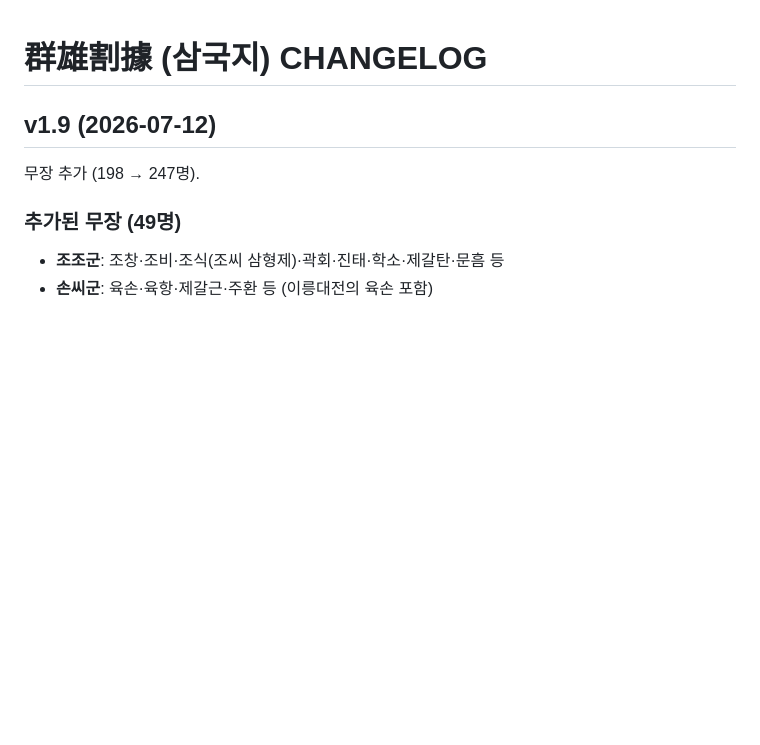
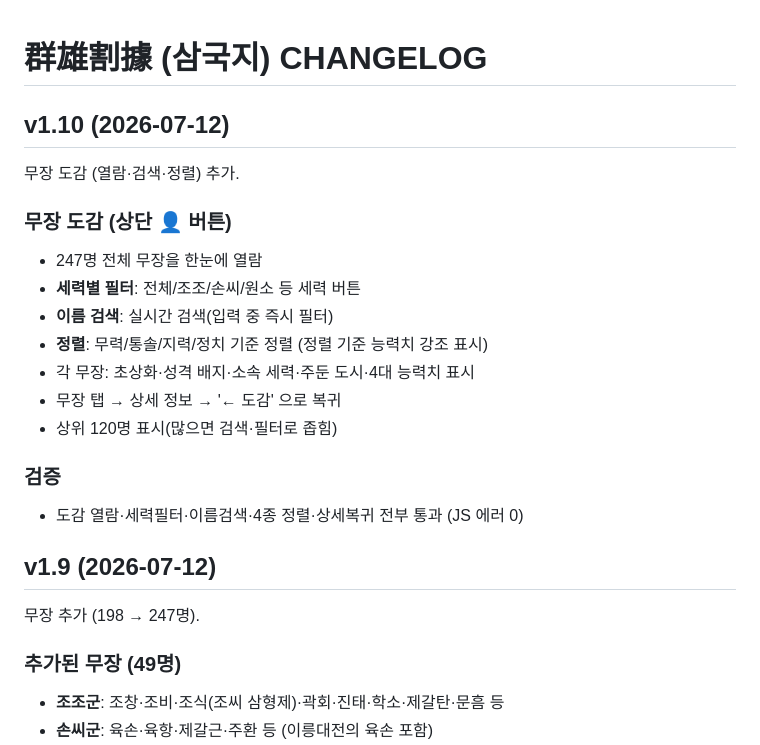
Before and after one commit to aaronkyung-a11y/threekingdoms, a Markdown page: CHANGELOG.md, the part around the change. GitHub-like rendering; blank space fills up the shorter version.

Commit message:
v1.10 changelog

```diff
--- a/CHANGELOG.md
+++ b/CHANGELOG.md
@@ -1,4 +1,19 @@
 # 群雄割據 (삼국지) CHANGELOG
+
+## v1.10 (2026-07-12)
+무장 도감 (열람·검색·정렬) 추가.
+
+### 무장 도감 (상단 👤 버튼)
+- 247명 전체 무장을 한눈에 열람
+- **세력별 필터**: 전체/조조/손씨/원소 등 세력 버튼
+- **이름 검색**: 실시간 검색(입력 중 즉시 필터)
+- **정렬**: 무력/통솔/지력/정치 기준 정렬 (정렬 기준 능력치 강조 표시)
+- 각 무장: 초상화·성격 배지·소속 세력·주둔 도시·4대 능력치 표시
+- 무장 탭 → 상세 정보 → '← 도감' 으로 복귀
+- 상위 120명 표시(많으면 검색·필터로 좁힘)
+
+### 검증
+- 도감 열람·세력필터·이름검색·4종 정렬·상세복귀 전부 통과 (JS 에러 0)
 
 ## v1.9 (2026-07-12)
 무장 추가 (198 → 247명).
```
